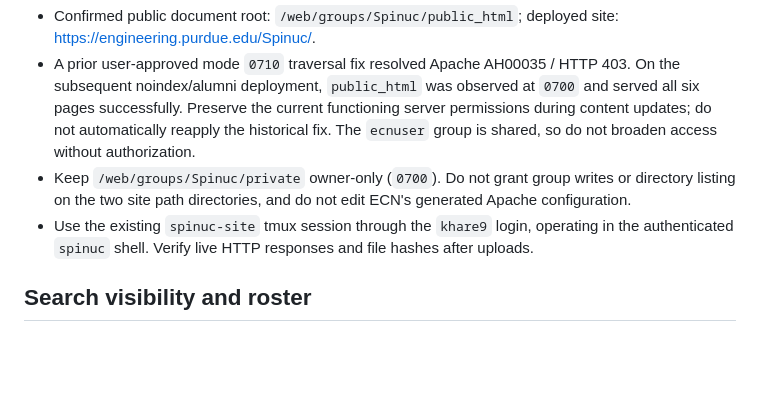
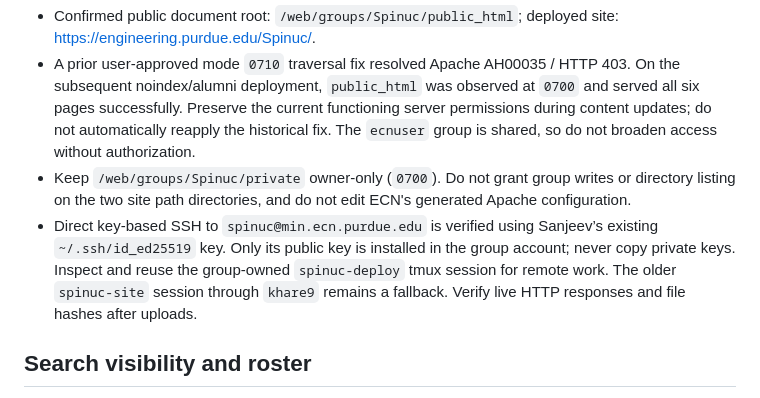
Before and after one commit to SanjeevKhare/spinuc-lab, a Markdown page: agents.md, the part around the change. Rendered like a GitHub page; blank space fills up the shorter version.

Commit message:
Document verified direct SSH key access and spinuc-owned deployment tmux session

```diff
--- a/agents.md
+++ b/agents.md
@@ -32,7 +32,7 @@
 - Confirmed public document root: `/web/groups/Spinuc/public_html`; deployed site: https://engineering.purdue.edu/Spinuc/.
 - A prior user-approved mode `0710` traversal fix resolved Apache AH00035 / HTTP 403. On the subsequent noindex/alumni deployment, `public_html` was observed at `0700` and served all six pages successfully. Preserve the current functioning server permissions during content updates; do not automatically reapply the historical fix. The `ecnuser` group is shared, so do not broaden access without authorization.
 - Keep `/web/groups/Spinuc/private` owner-only (`0700`). Do not grant group writes or directory listing on the two site path directories, and do not edit ECN's generated Apache configuration.
-- Use the existing `spinuc-site` tmux session through the `khare9` login, operating in the authenticated `spinuc` shell. Verify live HTTP responses and file hashes after uploads.
+- Direct key-based SSH to `spinuc@min.ecn.purdue.edu` is verified using Sanjeev’s existing `~/.ssh/id_ed25519` key. Only its public key is installed in the group account; never copy private keys. Inspect and reuse the group-owned `spinuc-deploy` tmux session for remote work. The older `spinuc-site` session through `khare9` remains a fallback. Verify live HTTP responses and file hashes after uploads.
 
 ## Search visibility and roster
 
```
